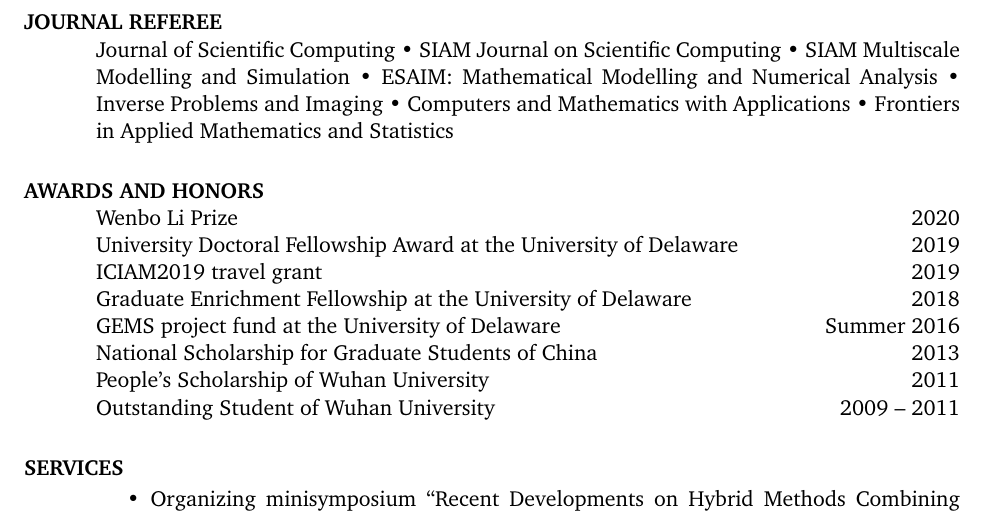
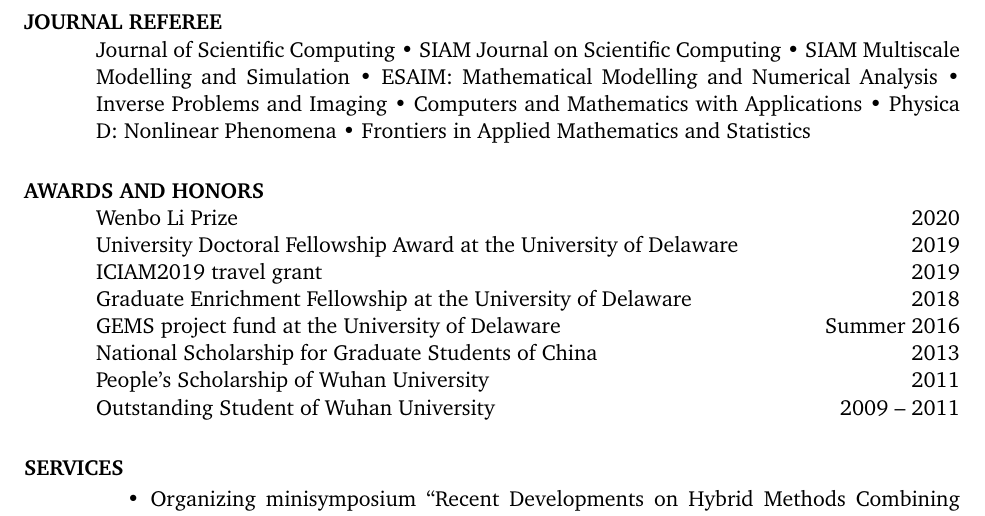
Before and after one commit to shukaidu/shukaidu.github.io, a LaTeX CV (CV/CV.tex): part of page 6 of 6, cut so that both start at the same text. Compiled offline with pdfLaTeX.

Commit message:
Add Physica D to journal referee list in CV
Co-Authored-By: Claude Opus 5 (1M context) <noreply@anthropic.com>

```diff
--- a/CV/CV.tex
+++ b/CV/CV.tex
@@ -430,6 +430,7 @@
 ESAIM: Mathematical Modelling and Numerical Analysis \textbullet\
 Inverse Problems and Imaging \textbullet\
 Computers and Mathematics with Applications \textbullet\
+Physica D: Nonlinear Phenomena \textbullet\
 Frontiers in Applied Mathematics and Statistics
 
 \section{AWARDS AND HONORS}
```
Also changed, not shown: CV/CV.pdf.
